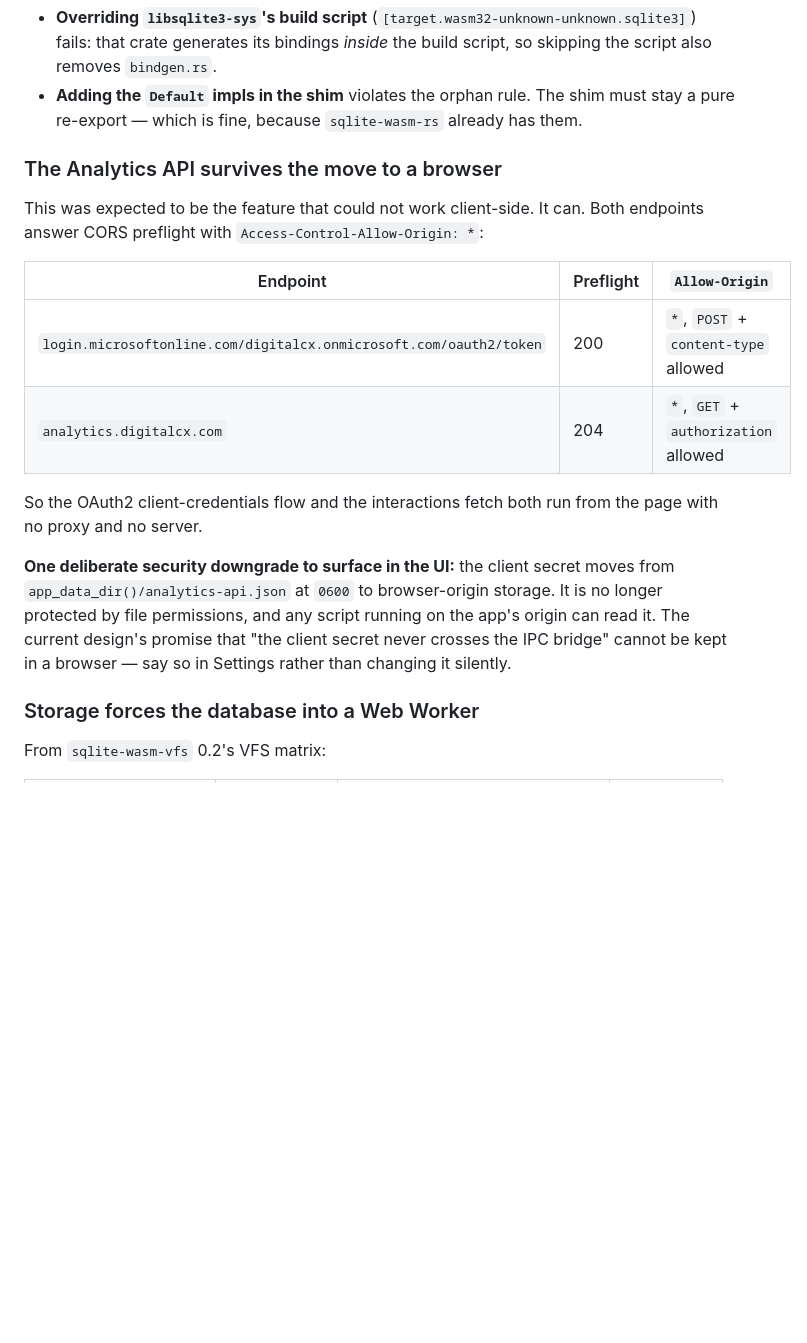
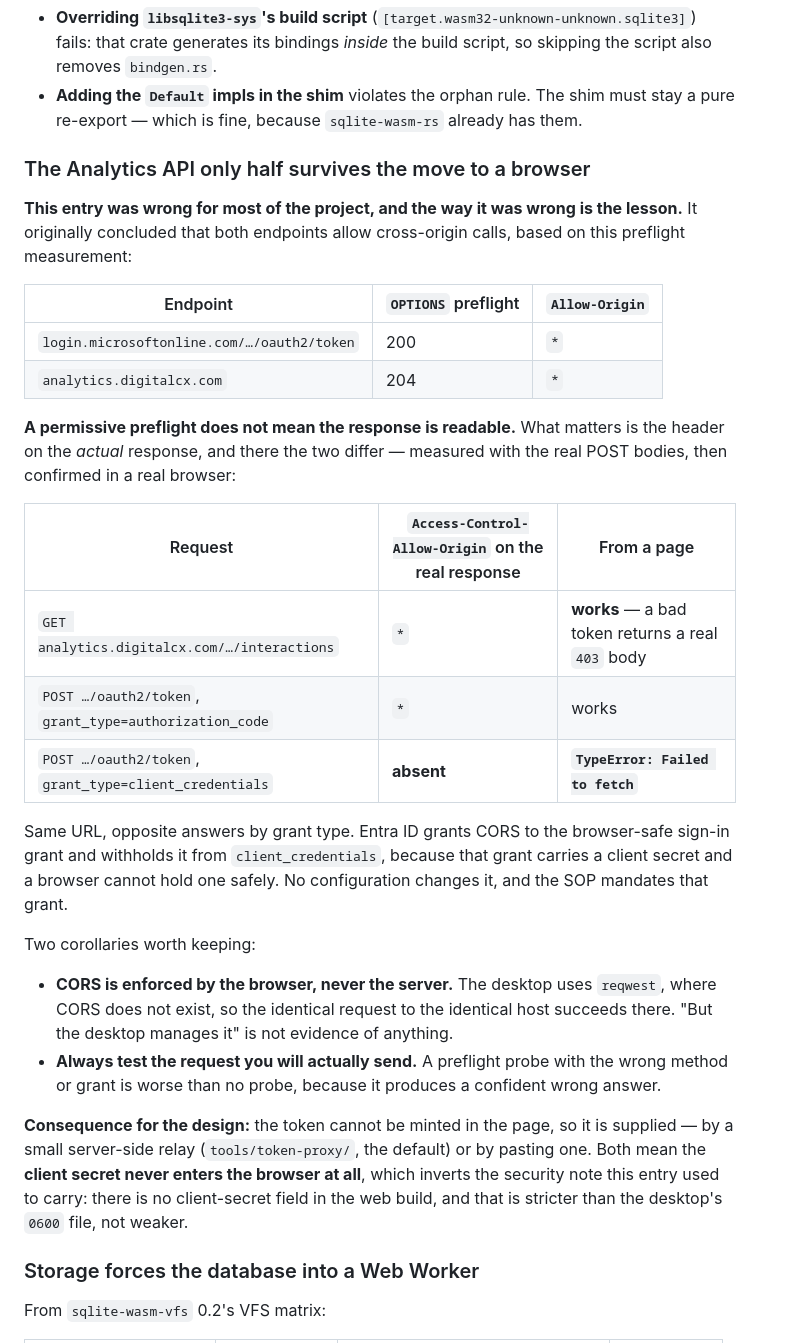
Before and after one commit to WithoutWout/cm-conversation-dashboard, a Markdown page: WASM_MIGRATION_PLAN.md, the part around one of its changes. Drawn GitHub-style; blank space fills up the shorter version.

```diff
--- a/WASM_MIGRATION_PLAN.md
+++ b/WASM_MIGRATION_PLAN.md
@@ -48,25 +89,46 @@ Two dead ends, recorded so they are not retried:
   must stay a pure re-export — which is fine, because `sqlite-wasm-rs` already
   has them.
 
-### The Analytics API survives the move to a browser
+### The Analytics API only half survives the move to a browser
 
-This was expected to be the feature that could not work client-side. It can.
-Both endpoints answer CORS preflight with `Access-Control-Allow-Origin: *`:
+**This entry was wrong for most of the project, and the way it was wrong is the
+lesson.** It originally concluded that both endpoints allow cross-origin calls,
+based on this preflight measurement:
 
-| Endpoint | Preflight | `Allow-Origin` |
+| Endpoint | `OPTIONS` preflight | `Allow-Origin` |
 | --- | --- | --- |
-| `login.microsoftonline.com/digitalcx.onmicrosoft.com/oauth2/token` | 200 | `*`, `POST` + `content-type` allowed |
-| `analytics.digitalcx.com` | 204 | `*`, `GET` + `authorization` allowed |
+| `login.microsoftonline.com/…/oauth2/token` | 200 | `*` |
+| `analytics.digitalcx.com` | 204 | `*` |
 
-So the OAuth2 client-credentials flow and the interactions fetch both run from
-the page with no proxy and no server.
+**A permissive preflight does not mean the response is readable.** What matters is
+the header on the *actual* response, and there the two differ — measured with the
+real POST bodies, then confirmed in a real browser:
 
-**One deliberate security downgrade to surface in the UI:** the client secret
-moves from `app_data_dir()/analytics-api.json` at `0600` to browser-origin
-storage. It is no longer protected by file permissions, and any script running on
-the app's origin can read it. The current design's promise that "the client secret
-never crosses the IPC bridge" cannot be kept in a browser — say so in Settings
-rather than changing it silently.
+| Request | `Access-Control-Allow-Origin` on the real response | From a page |
+| --- | --- | --- |
+| `GET analytics.digitalcx.com/…/interactions` | `*` | **works** — a bad token returns a real `403` body |
+| `POST …/oauth2/token`, `grant_type=authorization_code` | `*` | works |
+| `POST …/oauth2/token`, `grant_type=client_credentials` | **absent** | **`TypeError: Failed to fetch`** |
+
+Same URL, opposite answers by grant type. Entra ID grants CORS to the
+browser-safe sign-in grant and withholds it from `client_credentials`, because
+that grant carries a client secret and a browser cannot hold one safely. No
+configuration changes it, and the SOP mandates that grant.
+
+Two corollaries worth keeping:
+
+- **CORS is enforced by the browser, never the server.** The desktop uses
+  `reqwest`, where CORS does not exist, so the identical request to the identical
+  host succeeds there. "But the desktop manages it" is not evidence of anything.
+- **Always test the request you will actually send.** A preflight probe with the
+  wrong method or grant is worse than no probe, because it produces a confident
+  wrong answer.
+
+**Consequence for the design:** the token cannot be minted in the page, so it is
+supplied — by a small server-side relay (`tools/token-proxy/`, the default) or by
+pasting one. Both mean the **client secret never enters the browser at all**, which
+inverts the security note this entry used to carry: there is no client-secret field
+in the web build, and that is stricter than the desktop's `0600` file, not weaker.
 
 ### Storage forces the database into a Web Worker
 
```
Also changed, not shown: other parts of WASM_MIGRATION_PLAN.md (+41 -0 lines).
